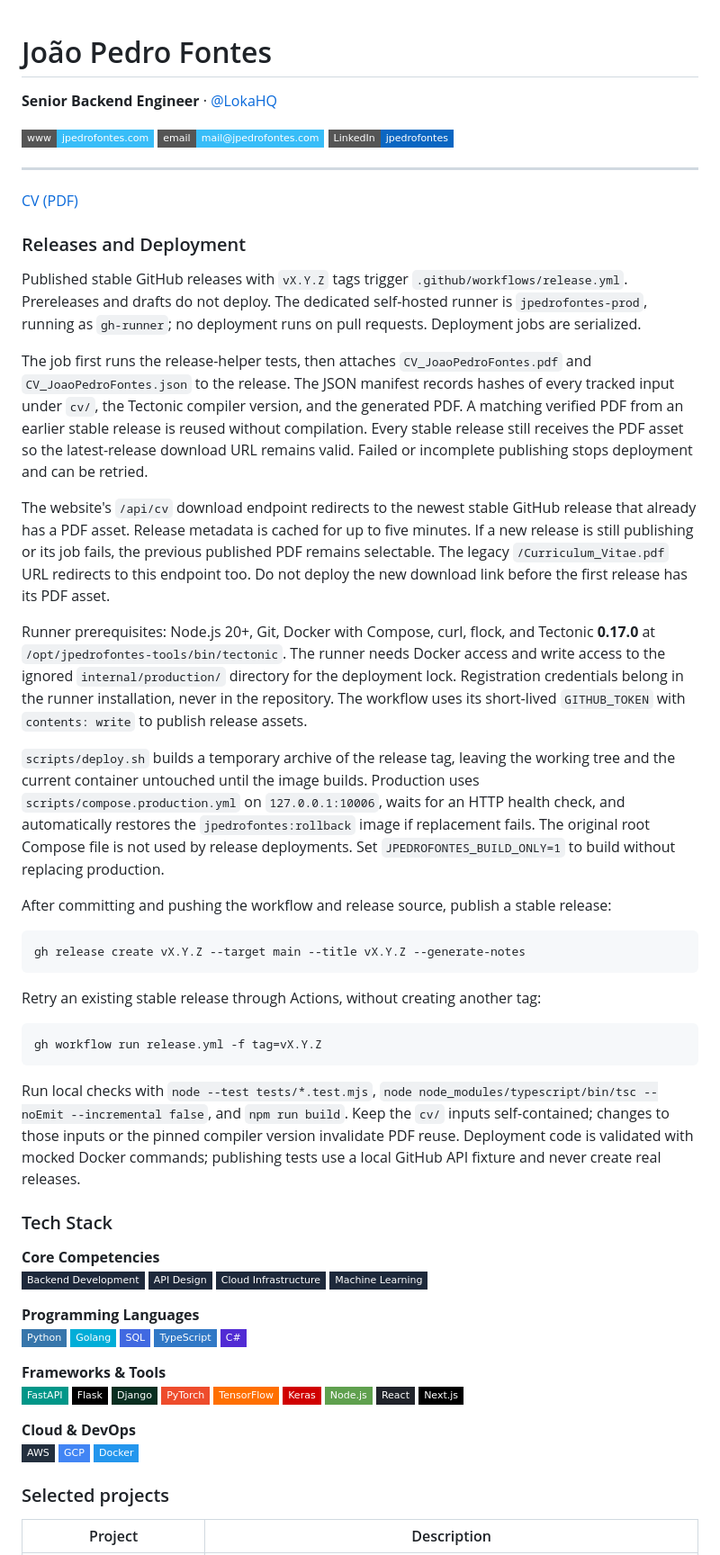
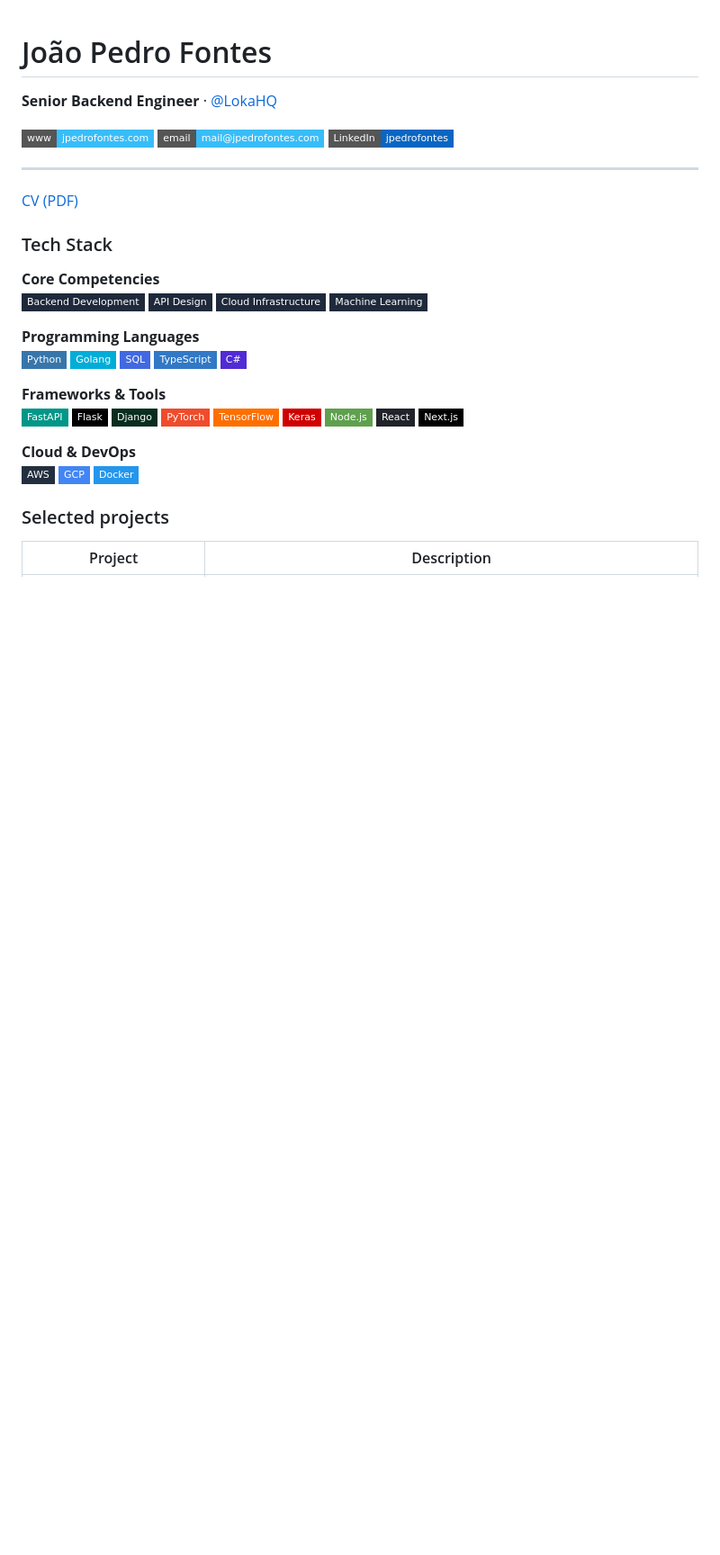
Before and after one commit to jpedrofontes/jpedrofontes, a Markdown page: README.md, the part around the change. Shown at 90% size. GitHub-like rendering; badges without logos; blank space fills up the shorter version.

Commit message:
docs: keep personal README focused on profile and CV

````diff
--- a/README.md
+++ b/README.md
@@ -9,32 +9,6 @@
 ---
 
 [CV (PDF)](https://jpedrofontes.com/api/cv)
-
-### Releases and Deployment
-
-Published stable GitHub releases with `vX.Y.Z` tags trigger `.github/workflows/release.yml`. Prereleases and drafts do not deploy. The dedicated self-hosted runner is `jpedrofontes-prod`, running as `gh-runner`; no deployment runs on pull requests. Deployment jobs are serialized.
-
-The job first runs the release-helper tests, then attaches `CV_JoaoPedroFontes.pdf` and `CV_JoaoPedroFontes.json` to the release. The JSON manifest records hashes of every tracked input under `cv/`, the Tectonic compiler version, and the generated PDF. A matching verified PDF from an earlier stable release is reused without compilation. Every stable release still receives the PDF asset so the latest-release download URL remains valid. Failed or incomplete publishing stops deployment and can be retried.
-
-The website's `/api/cv` download endpoint redirects to the newest stable GitHub release that already has a PDF asset. Release metadata is cached for up to five minutes. If a new release is still publishing or its job fails, the previous published PDF remains selectable. The legacy `/Curriculum_Vitae.pdf` URL redirects to this endpoint too. Do not deploy the new download link before the first release has its PDF asset.
-
-Runner prerequisites: Node.js 20+, Git, Docker with Compose, curl, flock, and Tectonic **0.17.0** at `/opt/jpedrofontes-tools/bin/tectonic`. The runner needs Docker access and write access to the ignored `internal/production/` directory for the deployment lock. Registration credentials belong in the runner installation, never in the repository. The workflow uses its short-lived `GITHUB_TOKEN` with `contents: write` to publish release assets.
-
-`scripts/deploy.sh` builds a temporary archive of the release tag, leaving the working tree and the current container untouched until the image builds. Production uses `scripts/compose.production.yml` on `127.0.0.1:10006`, waits for an HTTP health check, and automatically restores the `jpedrofontes:rollback` image if replacement fails. The original root Compose file is not used by release deployments. Set `JPEDROFONTES_BUILD_ONLY=1` to build without replacing production.
-
-After committing and pushing the workflow and release source, publish a stable release:
-
-```sh
-gh release create vX.Y.Z --target main --title vX.Y.Z --generate-notes
-```
-
-Retry an existing stable release through Actions, without creating another tag:
-
-```sh
-gh workflow run release.yml -f tag=vX.Y.Z
-```
-
-Run local checks with `node --test tests/*.test.mjs`, `node node_modules/typescript/bin/tsc --noEmit --incremental false`, and `npm run build`. Keep the `cv/` inputs self-contained; changes to those inputs or the pinned compiler version invalidate PDF reuse. Deployment code is validated with mocked Docker commands; publishing tests use a local GitHub API fixture and never create real releases.
 
 ### Tech Stack
 
````
